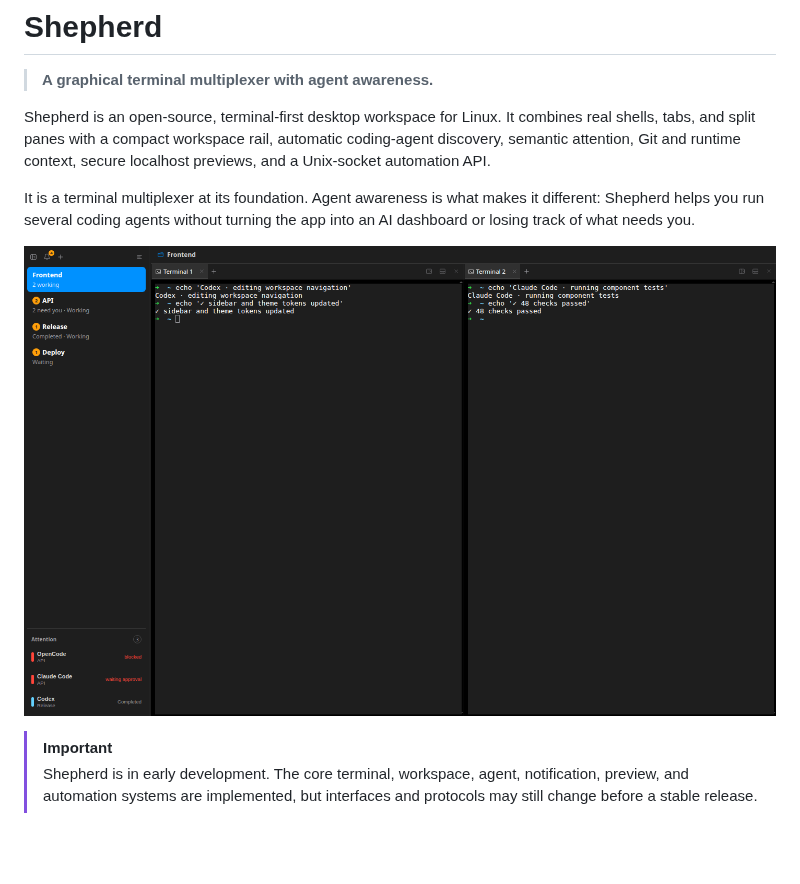
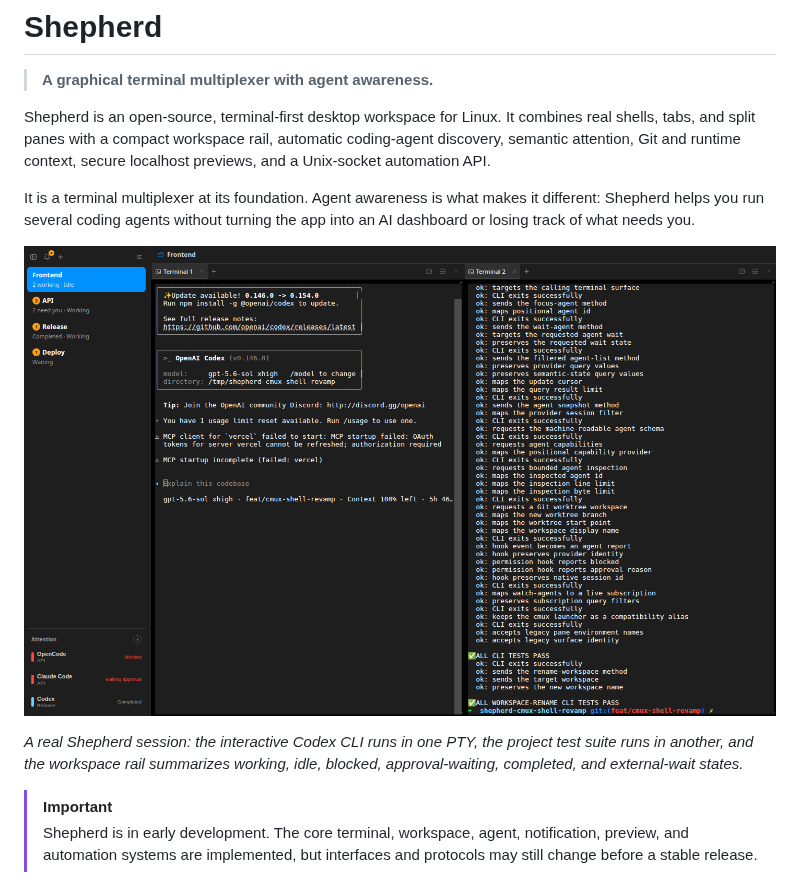
Before and after one commit to ANIRUDH-SJ/shepherd, a Markdown page: README.md, the part around one of its changes. GitHub-like rendering; pictures changed too: docs/images/shepherd-agent-workbench.png; blank space fills up the shorter version.

```diff
--- a/README.md
+++ b/README.md
@@ -11,7 +11,11 @@ It is a terminal multiplexer at its foundation. Agent awareness is what makes it
 different: Shepherd helps you run several coding agents without turning the app
 into an AI dashboard or losing track of what needs you.
 
-![Shepherd coordinating working, blocked, approval-waiting, and completed coding agents across split terminals](docs/images/shepherd-agent-workbench.png)
+![Shepherd running the real Codex CLI beside a passing test suite, with multiple workspaces and agent attention states](docs/images/shepherd-agent-workbench.png)
+
+_A real Shepherd session: the interactive Codex CLI runs in one PTY, the project
+test suite runs in another, and the workspace rail summarizes working, idle,
+blocked, approval-waiting, completed, and external-wait states._
 
 > [!IMPORTANT]
 > Shepherd is in early development. The core terminal, workspace, agent,
```
Also changed, not shown: other parts of README.md (+10 -6 lines), docs/images/shepherd-agent-attention.png, docs/images/shepherd-agent-inspector.png.
